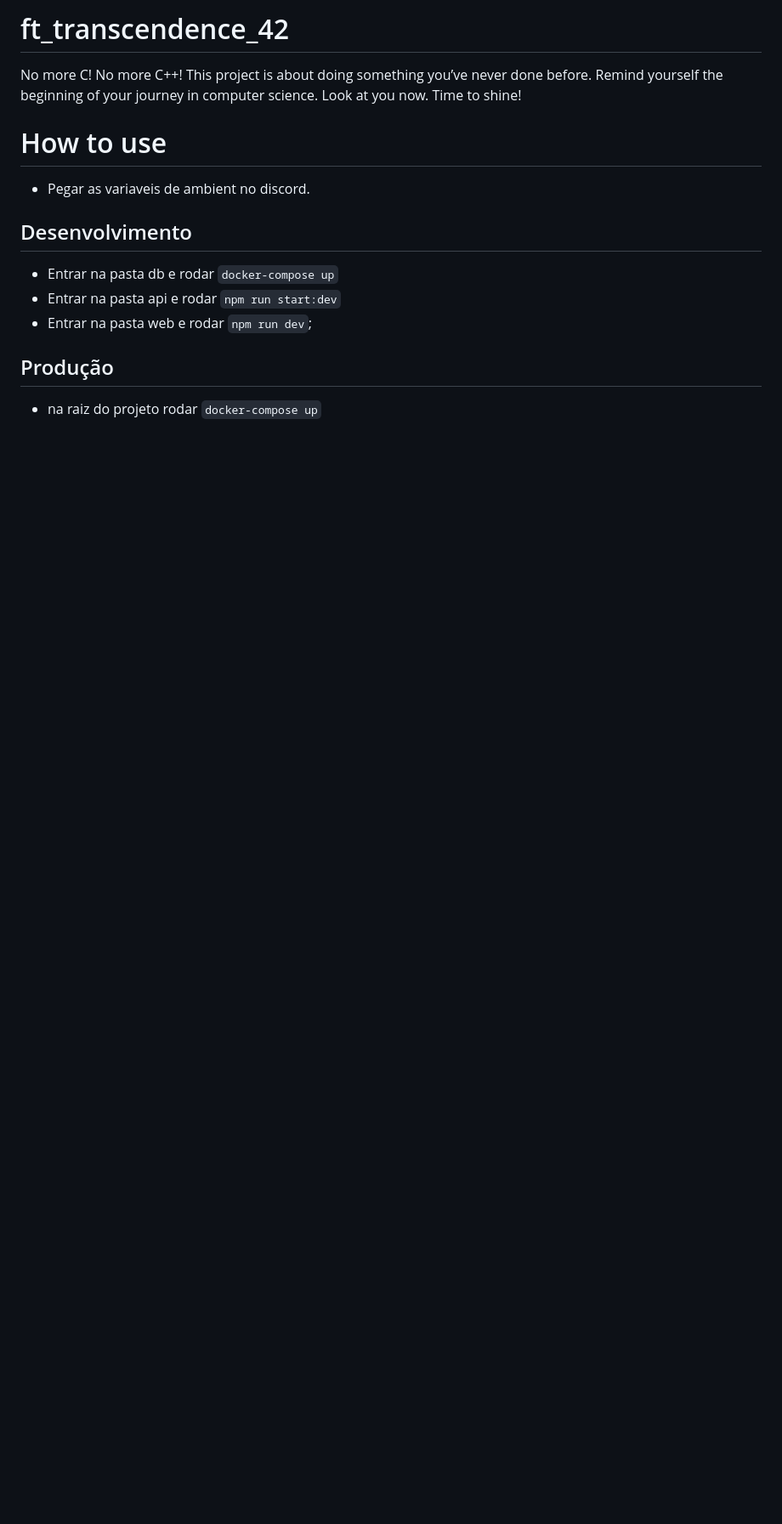
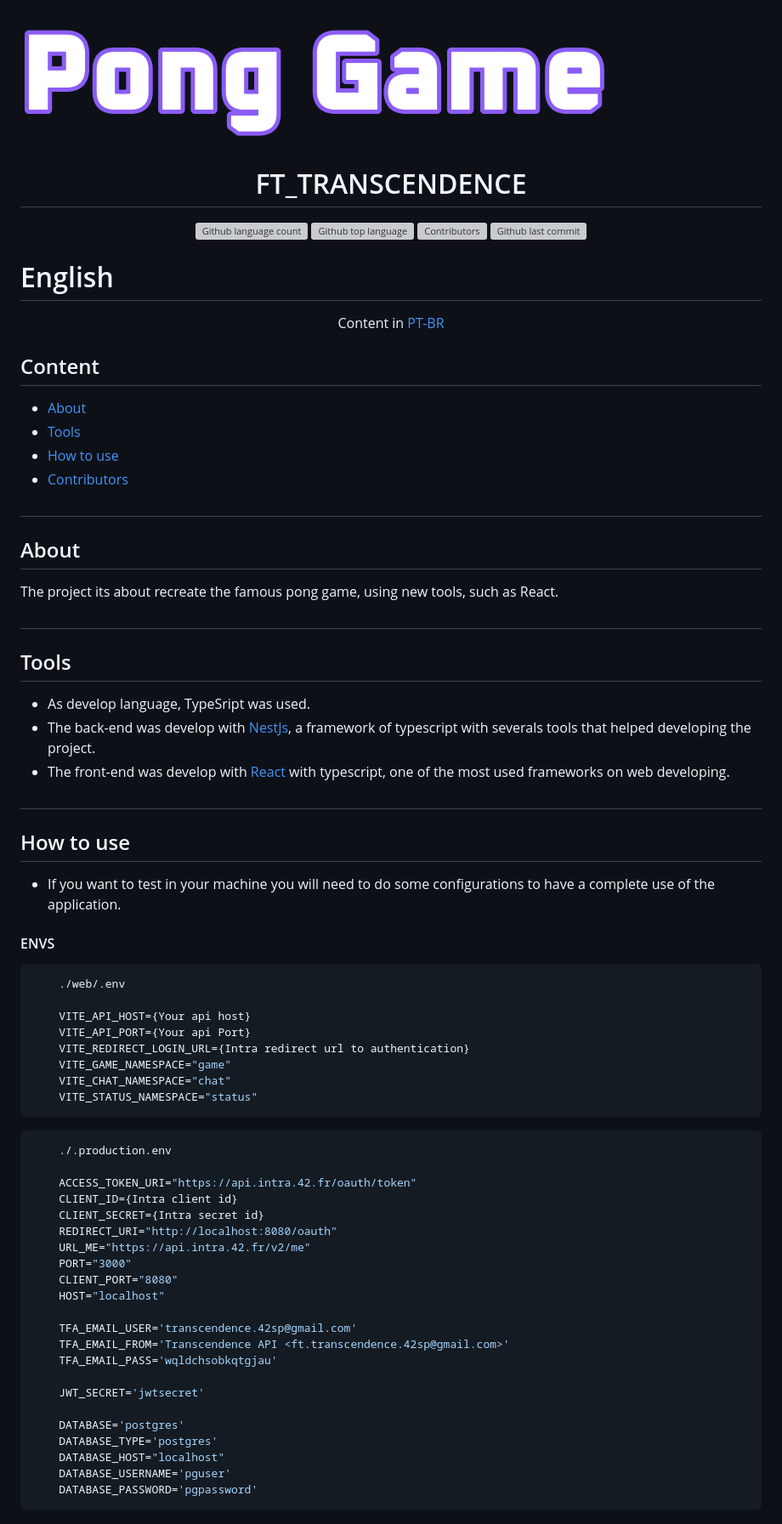
Before and after one commit to 42Specilization/ft_transcendence_42, a Markdown page: README.md, the part around the change printed below. Shown: that part at 85% size. Rendered like a GitHub page; pictures changed too: .github/assets/PongGameLogo.png (added); blank space fills up the shorter version; grey boxes are pictures that could not be loaded.

````diff
--- a/README.md
+++ b/README.md
@@ -1,16 +1,75 @@
-# ft_transcendence_42
-No more C! No more C++! This project is about doing something you’ve never done before. Remind yourself the beginning of your journey in computer science. Look at you now. Time to shine!
+![logo](./.github/assets/PongGameLogo.png)
 
-# How to use
+# <center> FT_TRANSCENDENCE </center>
+<p align="center">
+<img alt="Github language count" src="https://img.shields.io/github/languages/count/FtTranscendence42sp/ft_transcendence_42">
+<img alt="Github top language" src="https://img.shields.io/github/languages/top/FtTranscendence42sp/ft_transcendence_42">
+<img alt="Contributors" src="https://img.shields.io/github/contributors/FtTranscendence42sp/ft_transcendence_42">
+<img alt="Github last commit" src="https://img.shields.io/github/last-commit/FtTranscendence42sp/ft_transcendence_42">
+</p>
 
-* Pegar as variaveis de ambient no discord.
+# English
+<p align="center"> Content in <a href="#pt-br">PT-BR</a> </p>
 
-## Desenvolvimento
+## Content
+- [About](#about)
+- [Tools](#tools)
+- [How to use](#configuration)
+- [Contributors](#contributors)
+#
+<p id='about'></p>
 
-* Entrar na pasta db e rodar `docker-compose up`
-* Entrar na pasta api e rodar `npm run start:dev`
-* Entrar na pasta web e rodar `npm run dev`;
+## About
+The project its about recreate the famous pong game, using new tools, such as React.
+#
+<p id='tools'></p>
 
-## Produção
+## Tools
+- As develop language, TypeSript was used.
+- The back-end was develop with [NestJs](https://nestjs.com), a framework of typescript with severals tools that helped developing the project.
+- The front-end was develop with [React](https://pt-br.reactjs.org) with typescript, one of the most used frameworks on web developing.
+#
 
-* na raiz do projeto rodar `docker-compose up`
+
+<p id='configuration'></p>
+
+## How to use
+
+- If you want to test in your machine you will need to do some configurations to have a complete use of the application.
+
+#### ENVS
+``` ts
+    ./web/.env
+
+    VITE_API_HOST={Your api host}
+    VITE_API_PORT={Your api Port}
+    VITE_REDIRECT_LOGIN_URL={Intra redirect url to authentication}
+    VITE_GAME_NAMESPACE="game"
+    VITE_CHAT_NAMESPACE="chat"
+    VITE_STATUS_NAMESPACE="status"
+```
+``` ts
+    ./.production.env
+
+    ACCESS_TOKEN_URI="https://api.intra.42.fr/oauth/token"
+    CLIENT_ID={Intra client id}
+    CLIENT_SECRET={Intra secret id}
+    REDIRECT_URI="http://localhost:8080/oauth"
+    URL_ME="https://api.intra.42.fr/v2/me"
+    PORT="3000"
+    CLIENT_PORT="8080"
+    HOST="localhost"
+
+    TFA_EMAIL_USER='transcendence.42sp@gmail.com'
+    TFA_EMAIL_FROM='Transcendence API <ft.transcendence.42sp@gmail.com>'
+    TFA_EMAIL_PASS='wqldchsobkqtgjau'
+
+    JWT_SECRET='jwtsecret'
+
+    DATABASE='postgres'
+    DATABASE_TYPE='postgres'
+    DATABASE_HOST="localhost"
+    DATABASE_USERNAME='pguser'
+    DATABASE_PASSWORD='pgpassword'
+```
+
````
Also changed, not shown: other parts of README.md (+96 -0 lines).
